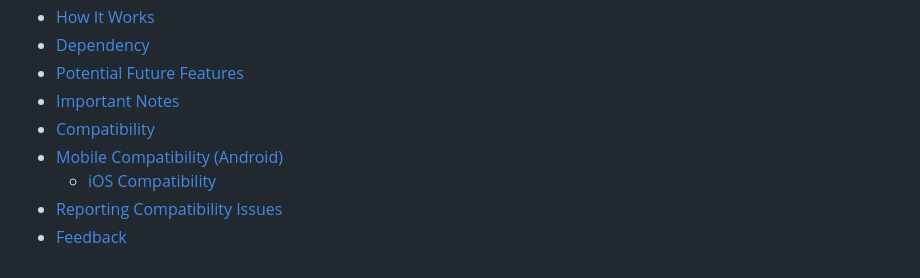
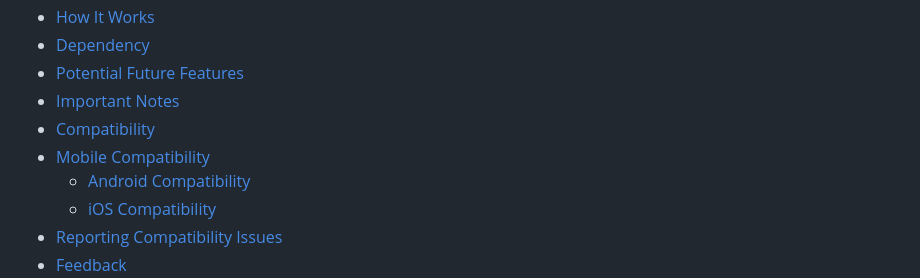
Before and after one commit to Nystik-gh/Novel-AI-Enhancements, a Markdown page: README.md, the part around the change. GitHub-like rendering.

```diff
--- a/README.md
+++ b/README.md
@@ -17,7 +17,8 @@ This is a monorepo for potentially multiple userscripts to enhance the functiona
 -   [Potential Future Features](#potential-future-features)
 -   [Important Notes](#important-notes)
 -   [Compatibility](#compatibility)
--   [Mobile Compatibility (Android)](#mobile-compatibility-android)
+-   [Mobile Compatibility](#mobile-compatibility)
+    -   [Android Compatibility](#android-compatibility)
     -   [iOS Compatibility](#ios-compatibility)
 -   [Reporting Compatibility Issues](#reporting-compatibility-issues)
 -   [Feedback](#feedback)
```
